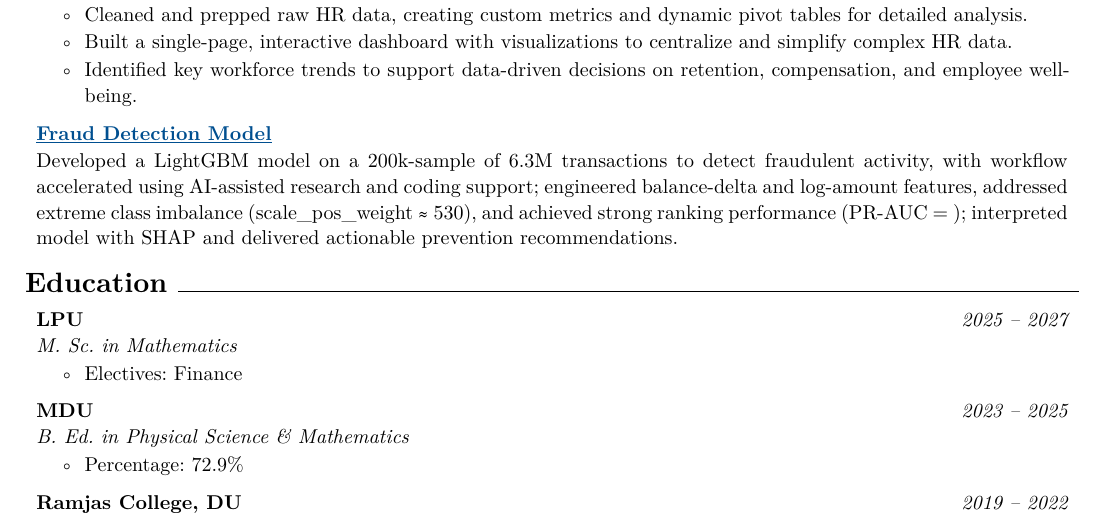
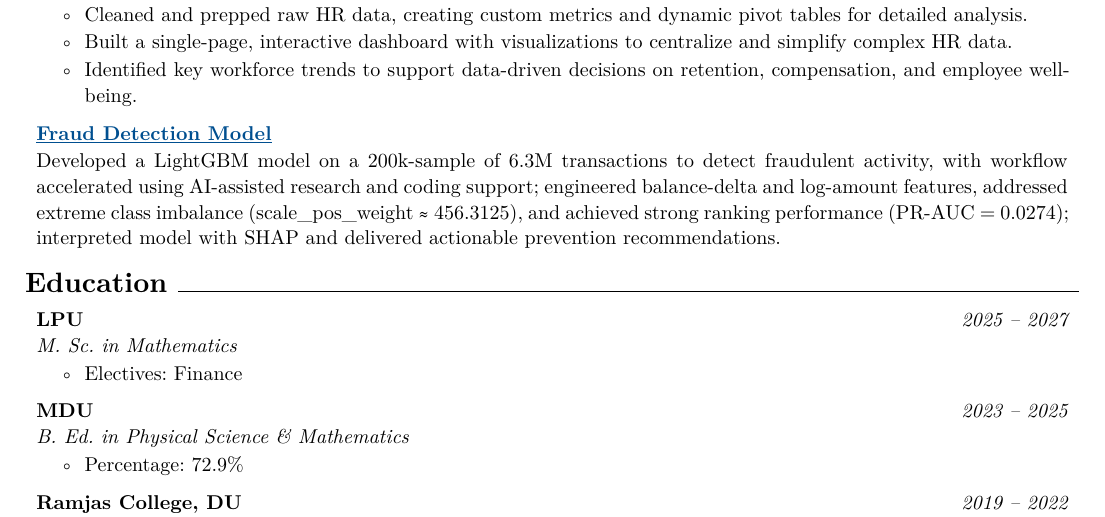
Before and after one commit to ParthamSolanki/Data-Analyst-Portfolio-Projects, a Typst document (Resume/RenderCV/rendercv_output/Partham_Solanki_CV.typ): part of the page, cut so that both start at the same text. The pictures show the PDF file Resume/RenderCV/rendercv_output/Partham_Solanki_CV.pdf that the author committed with the source.

Commit message:
Render new cv

```diff
--- a/Resume/RenderCV/rendercv_output/Partham_Solanki_CV.typ
+++ b/Resume/RenderCV/rendercv_output/Partham_Solanki_CV.typ
@@ -511,7 +511,7 @@
     #link("https://github.com/ParthamSolanki/Data-Analyst-Portfolio-Projects/tree/main/Python/Fraud%20Detection%20Model")[#strong[Fraud Detection Model]]
 
     #v(-design-text-leading)
-    #two-col(left-column-width: design-highlights-summary-left-margin, right-column-width: 1fr, left-content: [], right-content: [#v(design-highlights-top-margin);#align(left, [Developed a LightGBM model on a 200k-sample of 6.3M transactions to detect fraudulent activity, with workflow accelerated using AI-assisted research and coding support; engineered balance-delta and log-amount features, addressed extreme class imbalance \(scale\_pos\_weight ≈ 530\), and achieved strong ranking performance \(PR-AUC = <PR-AUC>\); interpreted model with SHAP and delivered actionable prevention recommendations.])], column-gutter: 0cm)
+    #two-col(left-column-width: design-highlights-summary-left-margin, right-column-width: 1fr, left-content: [], right-content: [#v(design-highlights-top-margin);#align(left, [Developed a LightGBM model on a 200k-sample of 6.3M transactions to detect fraudulent activity, with workflow accelerated using AI-assisted research and coding support; engineered balance-delta and log-amount features, addressed extreme class imbalance \(scale\_pos\_weight ≈ 456.3125\), and achieved strong ranking performance \(PR-AUC = 0.0274\); interpreted model with SHAP and delivered actionable prevention recommendations.])], column-gutter: 0cm)
   ],
 )
 
```
Also changed, not shown: Resume/RenderCV/rendercv_output/Partham_Solanki_CV.pdf, Resume/RenderCV/rendercv_output/Partham_Solanki_CV_1.png.
